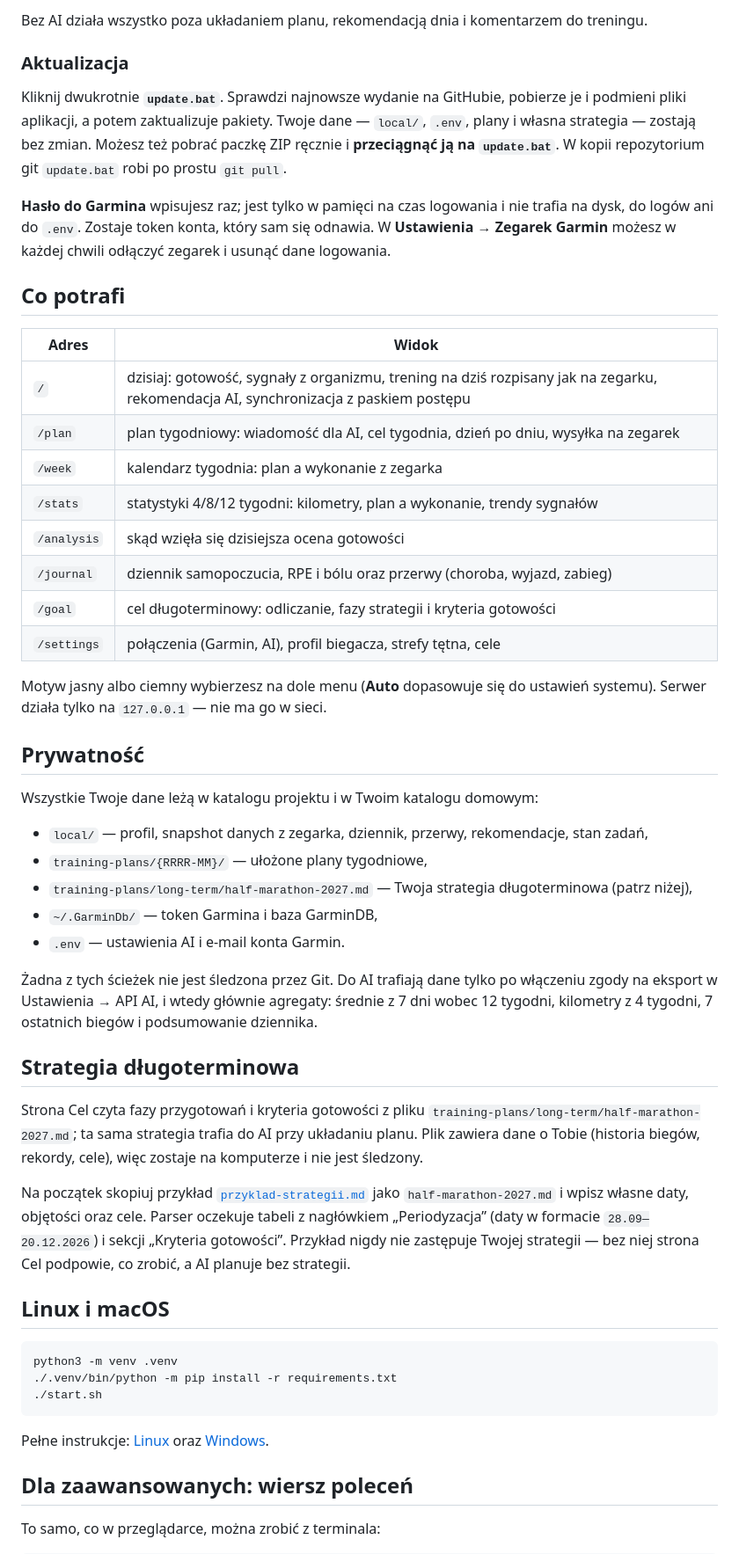
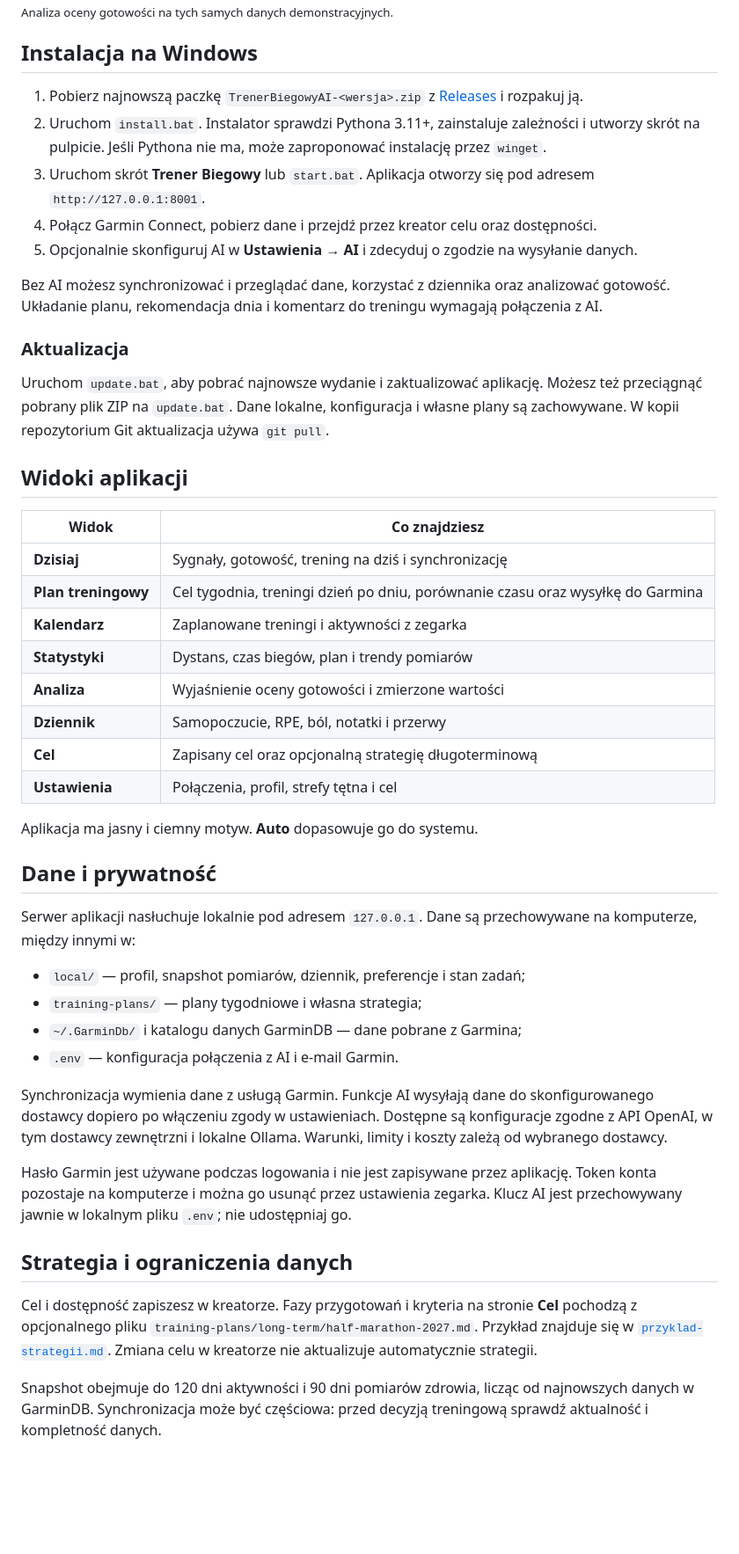
Before and after one commit to mdanielak/TrenerBiegowyAI, a Markdown page: README.md, the part around the change printed below. Shown: that part at 88% size. Drawn GitHub-style; blank space fills up the shorter version.

````diff
--- a/README.md
+++ b/README.md
@@ -32,56 +33,51 @@ Lokalny trener biegowy dla zegarków Garmin. Pobiera Twoje dane z Garmin Connect
 
-Bez AI działa wszystko poza układaniem planu, rekomendacją dnia i komentarzem do treningu.
+<sub>Analiza oceny gotowości na tych samych danych demonstracyjnych.</sub>
+
+## Instalacja na Windows
+
+1. Pobierz najnowszą paczkę `TrenerBiegowyAI-<wersja>.zip` z [Releases](https://github.com/mdanielak/TrenerBiegowyAI/releases) i rozpakuj ją.
+2. Uruchom `install.bat`. Instalator sprawdzi Pythona 3.11+, zainstaluje zależności i utworzy skrót na pulpicie. Jeśli Pythona nie ma, może zaproponować instalację przez `winget`.
+3. Uruchom skrót **Trener Biegowy** lub `start.bat`. Aplikacja otworzy się pod adresem `http://127.0.0.1:8001`.
+4. Połącz Garmin Connect, pobierz dane i przejdź przez kreator celu oraz dostępności.
+5. Opcjonalnie skonfiguruj AI w **Ustawienia → AI** i zdecyduj o zgodzie na wysyłanie danych.
+
+Bez AI możesz synchronizować i przeglądać dane, korzystać z dziennika oraz analizować gotowość. Układanie planu, rekomendacja dnia i komentarz do treningu wymagają połączenia z AI.
 
 ### Aktualizacja
 
-Kliknij dwukrotnie **`update.bat`**. Sprawdzi najnowsze wydanie na GitHubie, pobierze je i podmieni pliki aplikacji, a potem zaktualizuje pakiety. Twoje dane — `local/`, `.env`, plany i własna strategia — zostają bez zmian. Możesz też pobrać paczkę ZIP ręcznie i **przeciągnąć ją na `update.bat`**. W kopii repozytorium git `update.bat` robi po prostu `git pull`.
+Uruchom `update.bat`, aby pobrać najnowsze wydanie i zaktualizować aplikację. Możesz też przeciągnąć pobrany plik ZIP na `update.bat`. Dane lokalne, konfiguracja i własne plany są zachowywane. W kopii repozytorium Git aktualizacja używa `git pull`.
 
-**Hasło do Garmina** wpisujesz raz; jest tylko w pamięci na czas logowania i nie trafia na dysk, do logów ani do `.env`. Zostaje token konta, który sam się odnawia. W **Ustawienia → Zegarek Garmin** możesz w każdej chwili odłączyć zegarek i usunąć dane logowania.
+## Widoki aplikacji
 
-## Co potrafi
+| Widok | Co znajdziesz |
+| --- | --- |
+| **Dzisiaj** | Sygnały, gotowość, trening na dziś i synchronizację |
+| **Plan treningowy** | Cel tygodnia, treningi dzień po dniu, porównanie czasu oraz wysyłkę do Garmina |
+| **Kalendarz** | Zaplanowane treningi i aktywności z zegarka |
+| **Statystyki** | Dystans, czas biegów, plan i trendy pomiarów |
+| **Analiza** | Wyjaśnienie oceny gotowości i zmierzone wartości |
+| **Dziennik** | Samopoczucie, RPE, ból, notatki i przerwy |
+| **Cel** | Zapisany cel oraz opcjonalną strategię długoterminową |
+| **Ustawienia** | Połączenia, profil, strefy tętna i cel |
 
-| Adres | Widok |
-| --- | --- |
-| `/` | dzisiaj: gotowość, sygnały z organizmu, trening na dziś rozpisany jak na zegarku, rekomendacja AI, synchronizacja z paskiem postępu |
-| `/plan` | plan tygodniowy: wiadomość dla AI, cel tygodnia, dzień po dniu, wysyłka na zegarek |
-| `/week` | kalendarz tygodnia: plan a wykonanie z zegarka |
-| `/stats` | statystyki 4/8/12 tygodni: kilometry, plan a wykonanie, trendy sygnałów |
-| `/analysis` | skąd wzięła się dzisiejsza ocena gotowości |
-| `/journal` | dziennik samopoczucia, RPE i bólu oraz przerwy (choroba, wyjazd, zabieg) |
-| `/goal` | cel długoterminowy: odliczanie, fazy strategii i kryteria gotowości |
-| `/settings` | połączenia (Garmin, AI), profil biegacza, strefy tętna, cele |
+Aplikacja ma jasny i ciemny motyw. **Auto** dopasowuje go do systemu.
 
-Motyw jasny albo ciemny wybierzesz na dole menu (**Auto** dopasowuje się do ustawień systemu). Serwer działa tylko na `127.0.0.1` — nie ma go w sieci.
+## Dane i prywatność
 
-## Prywatność
+Serwer aplikacji nasłuchuje lokalnie pod adresem `127.0.0.1`. Dane są przechowywane na komputerze, między innymi w:
 
-Wszystkie Twoje dane leżą w katalogu projektu i w Twoim katalogu domowym:
+- `local/` — profil, snapshot pomiarów, dziennik, preferencje i stan zadań;
+- `training-plans/` — plany tygodniowe i własna strategia;
+- `~/.GarminDb/` i katalogu danych GarminDB — dane pobrane z Garmina;
+- `.env` — konfiguracja połączenia z AI i e-mail Garmin.
 
-- `local/` — profil, snapshot danych z zegarka, dziennik, przerwy, rekomendacje, stan zadań,
-- `training-plans/{RRRR-MM}/` — ułożone plany tygodniowe,
-- `training-plans/long-term/half-marathon-2027.md` — Twoja strategia długoterminowa (patrz niżej),
-- `~/.GarminDb/` — token Garmina i baza GarminDB,
-- `.env` — ustawienia AI i e-mail konta Garmin.
+Synchronizacja wymienia dane z usługą Garmin. Funkcje AI wysyłają dane do skonfigurowanego dostawcy dopiero po włączeniu zgody w ustawieniach. Dostępne są konfiguracje zgodne z API OpenAI, w tym dostawcy zewnętrzni i lokalne Ollama. Warunki, limity i koszty zależą od wybranego dostawcy.
 
-Żadna z tych ścieżek nie jest śledzona przez Git. Do AI trafiają dane tylko po włączeniu zgody na eksport w Ustawienia → API AI, i wtedy głównie agregaty: średnie z 7 dni wobec 12 tygodni, kilometry z 4 tygodni, 7 ostatnich biegów i podsumowanie dziennika.
+Hasło Garmin jest używane podczas logowania i nie jest zapisywane przez aplikację. Token konta pozostaje na komputerze i można go usunąć przez ustawienia zegarka. Klucz AI jest przechowywany jawnie w lokalnym pliku `.env`; nie udostępniaj go.
 
-## Strategia długoterminowa
+## Strategia i ograniczenia danych
 
-Strona Cel czyta fazy przygotowań i kryteria gotowości z pliku `training-plans/long-term/half-marathon-2027.md`; ta sama strategia trafia do AI przy układaniu planu. Plik zawiera dane o Tobie (historia biegów, rekordy, cele), więc zostaje na komputerze i nie jest śledzony.
+Cel i dostępność zapiszesz w kreatorze. Fazy przygotowań i kryteria na stronie **Cel** pochodzą z opcjonalnego pliku `training-plans/long-term/half-marathon-2027.md`. Przykład znajduje się w [`przyklad-strategii.md`](training-plans/long-term/przyklad-strategii.md). Zmiana celu w kreatorze nie aktualizuje automatycznie strategii.
 
-Na początek skopiuj przykład [`przyklad-strategii.md`](training-plans/long-term/przyklad-strategii.md) jako `half-marathon-2027.md` i wpisz własne daty, objętości oraz cele. Parser oczekuje tabeli z nagłówkiem „Periodyzacja” (daty w formacie `28.09—20.12.2026`) i sekcji „Kryteria gotowości”. Przykład nigdy nie zastępuje Twojej strategii — bez niej strona Cel podpowie, co zrobić, a AI planuje bez strategii.
+Snapshot obejmuje do 120 dni aktywności i 90 dni pomiarów zdrowia, licząc od najnowszych danych w GarminDB. Synchronizacja może być częściowa: przed decyzją treningową sprawdź aktualność i kompletność danych.
 
-## Linux i macOS
-
-```bash
-python3 -m venv .venv
-./.venv/bin/python -m pip install -r requirements.txt
-./start.sh
-```
-
-Pełne instrukcje: [Linux](docs/linux_setup.md) oraz [Windows](docs/windows_description.md).
-
-## Dla zaawansowanych: wiersz poleceń
-
-To samo, co w przeglądarce, można zrobić z terminala:
-
````
Also changed, not shown: other parts of README.md (+22 -78 lines), docs/images/analysis-dark.png (added), docs/images/analysis-light.png (added), docs/images/screenshot-dark.png, docs/images/screenshot-light.png.
